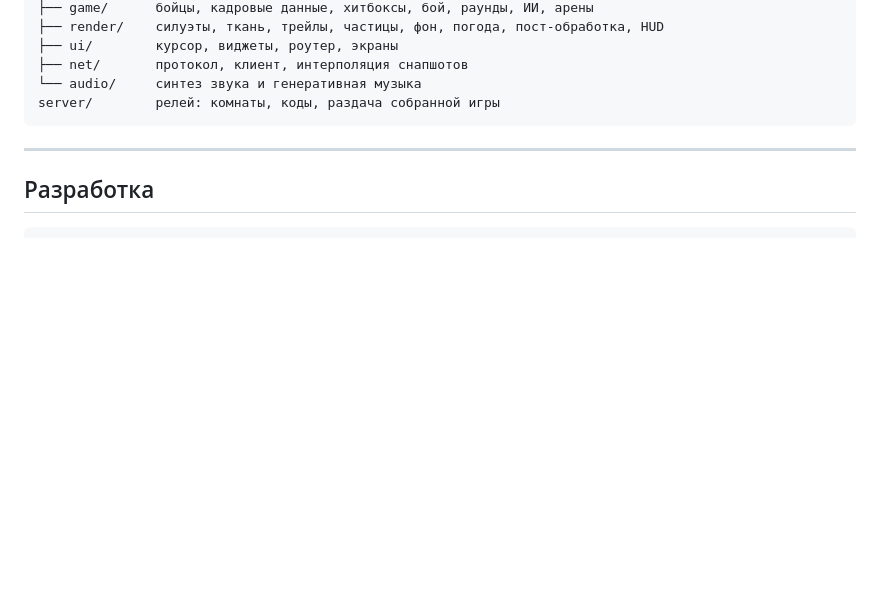
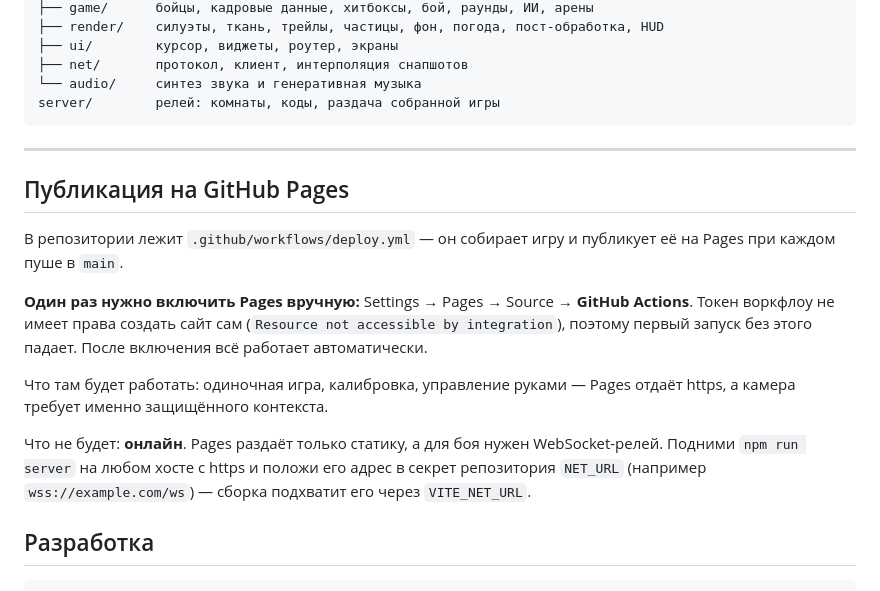
Before and after one commit to diawx-6669/fight, a Markdown page: README.md, the part around the change. GitHub-like rendering; blank space fills up the shorter version.

Commit message:
docs: document the one-time GitHub Pages toggle the workflow cannot do itself

````diff
--- a/README.md
+++ b/README.md
@@ -157,6 +157,24 @@ server/        релей: комнаты, коды, раздача собран
 
 ---
 
+## Публикация на GitHub Pages
+
+В репозитории лежит `.github/workflows/deploy.yml` — он собирает игру и
+публикует её на Pages при каждом пуше в `main`.
+
+**Один раз нужно включить Pages вручную:** Settings → Pages → Source →
+**GitHub Actions**. Токен воркфлоу не имеет права создать сайт сам
+(`Resource not accessible by integration`), поэтому первый запуск без этого
+падает. После включения всё работает автоматически.
+
+Что там будет работать: одиночная игра, калибровка, управление руками — Pages
+отдаёт https, а камера требует именно защищённого контекста.
+
+Что не будет: **онлайн**. Pages раздаёт только статику, а для боя нужен
+WebSocket-релей. Подними `npm run server` на любом хосте с https и положи его
+адрес в секрет репозитория `NET_URL` (например `wss://example.com/ws`) —
+сборка подхватит его через `VITE_NET_URL`.
+
 ## Разработка
 
 ```bash
````
